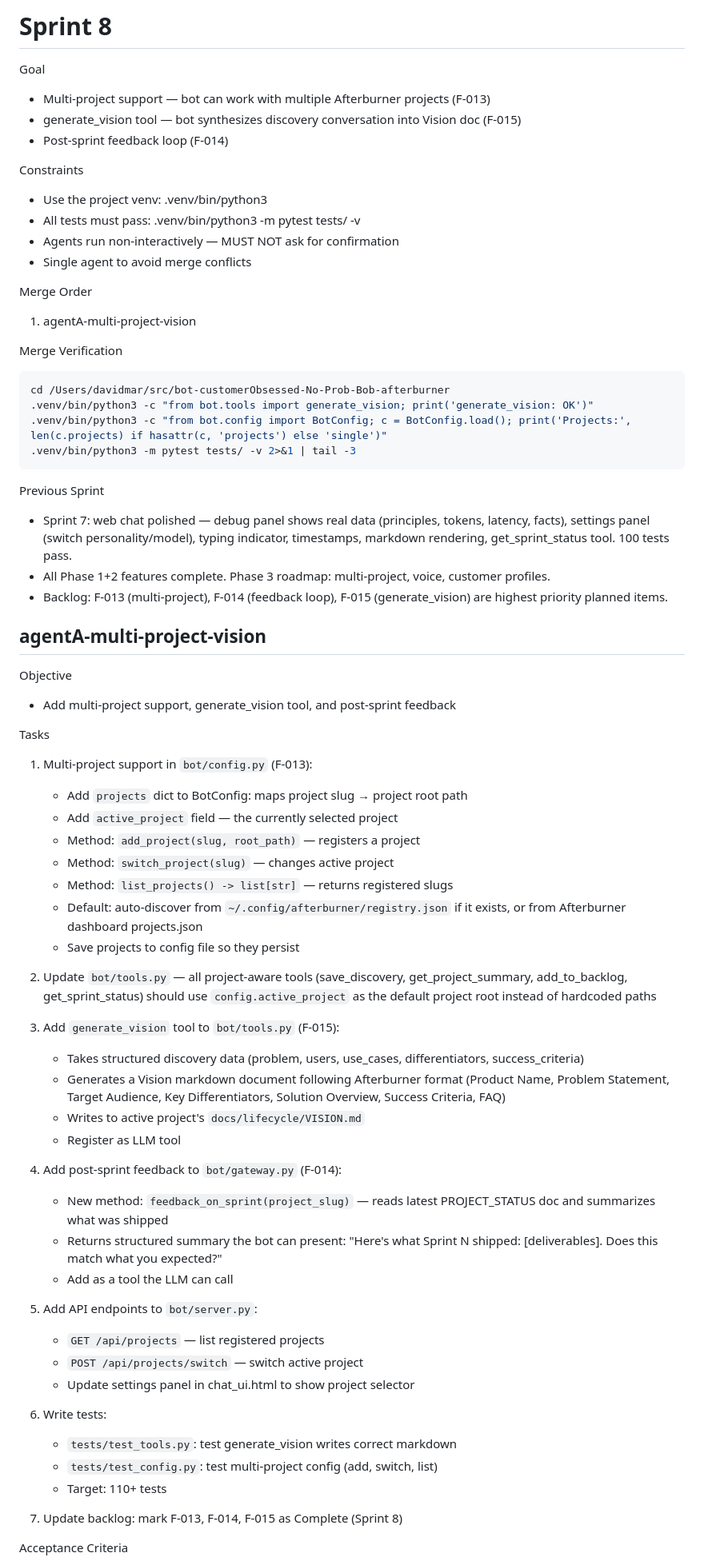
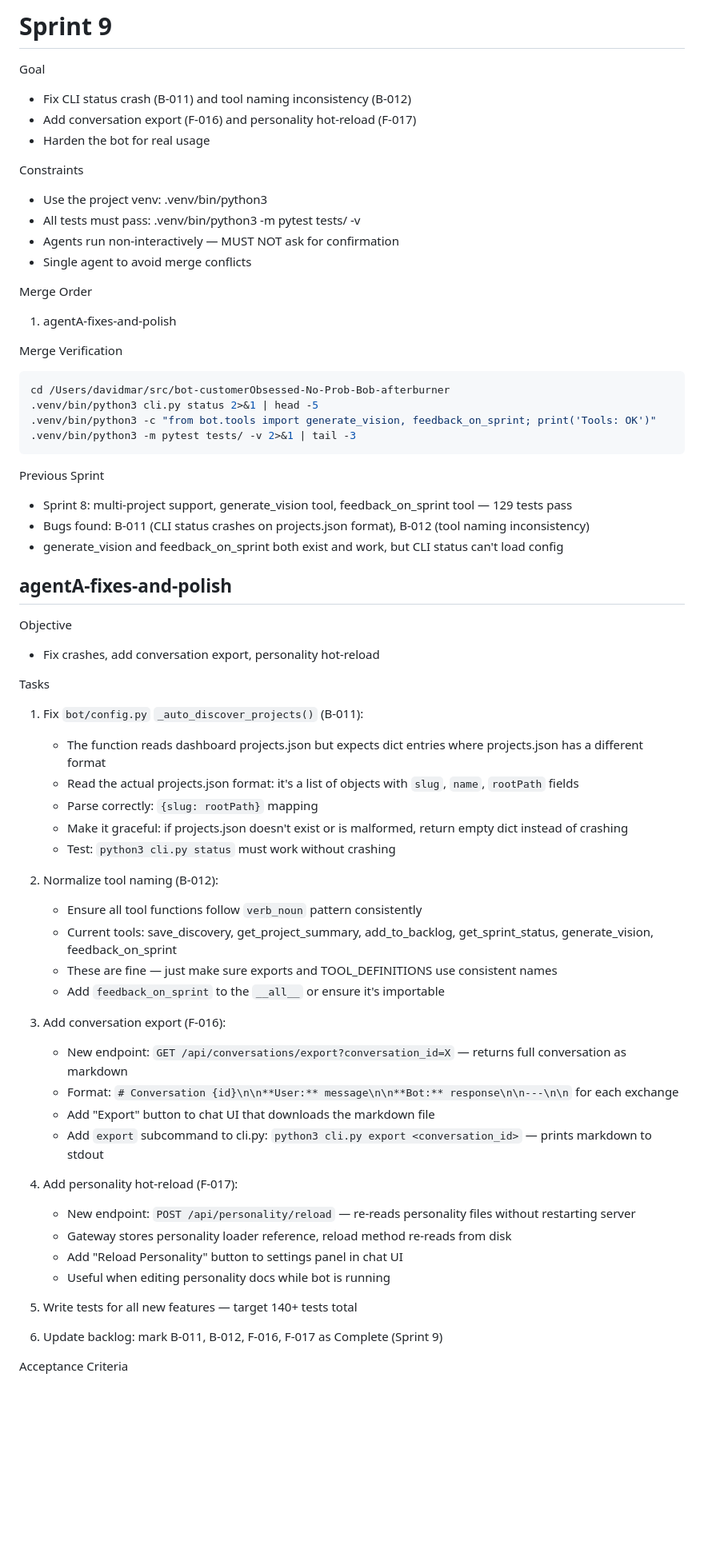
Before and after one commit to davidbmar/bot-customerObsessed-No-Prob-Bob-afterburner, a Markdown page: SPRINT_BRIEF.md, the part around one of its changes. Shown at 80% size. GitHub-like rendering; blank space fills up the shorter version.

Commit message:
chore: Sprint 9 brief — fix CLI crash, conversation export, personality hot-reload

````diff
--- a/SPRINT_BRIEF.md
+++ b/SPRINT_BRIEF.md
@@ -1,9 +1,9 @@
-# Sprint 8
+# Sprint 9
 
 Goal
-- Multi-project support — bot can work with multiple Afterburner projects (F-013)
-- generate_vision tool — bot synthesizes discovery conversation into Vision doc (F-015)
-- Post-sprint feedback loop (F-014)
+- Fix CLI status crash (B-011) and tool naming inconsistency (B-012)
+- Add conversation export (F-016) and personality hot-reload (F-017)
+- Harden the bot for real usage
 
 Constraints
 - Use the project venv: .venv/bin/python3
@@ -12,59 +12,54 @@ Constraints
 - Single agent to avoid merge conflicts
 
 Merge Order
-1. agentA-multi-project-vision
+1. agentA-fixes-and-polish
 
 Merge Verification
 ```bash
 cd /Users/davidmar/src/bot-customerObsessed-No-Prob-Bob-afterburner
-.venv/bin/python3 -c "from bot.tools import generate_vision; print('generate_vision: OK')"
-.venv/bin/python3 -c "from bot.config import BotConfig; c = BotConfig.load(); print('Projects:', len(c.projects) if hasattr(c, 'projects') else 'single')"
+.venv/bin/python3 cli.py status 2>&1 | head -5
+.venv/bin/python3 -c "from bot.tools import generate_vision, feedback_on_sprint; print('Tools: OK')"
 .venv/bin/python3 -m pytest tests/ -v 2>&1 | tail -3
 ```
 
 Previous Sprint
-- Sprint 7: web chat polished — debug panel shows real data (principles, tokens, latency, facts), settings panel (switch personality/model), typing indicator, timestamps, markdown rendering, get_sprint_status tool. 100 tests pass.
-- All Phase 1+2 features complete. Phase 3 roadmap: multi-project, voice, customer profiles.
-- Backlog: F-013 (multi-project), F-014 (feedback loop), F-015 (generate_vision) are highest priority planned items.
+- Sprint 8: multi-project support, generate_vision tool, feedback_on_sprint tool — 129 tests pass
+- Bugs found: B-011 (CLI status crashes on projects.json format), B-012 (tool naming inconsistency)
+- generate_vision and feedback_on_sprint both exist and work, but CLI status can't load config
 
-## agentA-multi-project-vision
+## agentA-fixes-and-polish
 
 Objective
-- Add multi-project support, generate_vision tool, and post-sprint feedback
+- Fix crashes, add conversation export, personality hot-reload
 
 Tasks
-1. Multi-project support in `bot/config.py` (F-013):
-   - Add `projects` dict to BotConfig: maps project slug → project root path
-   - Add `active_project` field — the currently selected project
-   - Method: `add_project(slug, root_path)` — registers a project
-   - Method: `switch_project(slug)` — changes active project
-   - Method: `list_projects() -> list[str]` — returns registered slugs
-   - Default: auto-discover from `~/.config/afterburner/registry.json` if it exists, or from Afterburner dashboard projects.json
-   - Save projects to config file so they persist
+1. Fix `bot/config.py` `_auto_discover_projects()` (B-011):
+   - The function reads dashboard projects.json but expects dict entries where projects.json has a different format
+   - Read the actual projects.json format: it's a list of objects with `slug`, `name`, `rootPath` fields
+   - Parse correctly: `{slug: rootPath}` mapping
+   - Make it graceful: if projects.json doesn't exist or is malformed, return empty dict instead of crashing
+   - Test: `python3 cli.py status` must work without crashing
 
-2. Update `bot/tools.py` — all project-aware tools (save_discovery, get_project_summary, add_to_backlog, get_sprint_status) should use `config.active_project` as the default project root instead of hardcoded paths
+2. Normalize tool naming (B-012):
+   - Ensure all tool functions follow `verb_noun` pattern consistently
+   - Current tools: save_discovery, get_project_summary, add_to_backlog, get_sprint_status, generate_vision, feedback_on_sprint
+   - These are fine — just make sure exports and TOOL_DEFINITIONS use consistent names
+   - Add `feedback_on_sprint` to the `__all__` or ensure it's importable
 
-3. Add `generate_vision` tool to `bot/tools.py` (F-015):
-   - Takes structured discovery data (problem, users, use_cases, differentiators, success_criteria)
-   - Generates a Vision markdown document following Afterburner format (Product Name, Problem Statement, Target Audience, Key Differentiators, Solution Overview, Success Criteria, FAQ)
-   - Writes to active project's `docs/lifecycle/VISION.md`
-   - Register as LLM tool
+3. Add conversation export (F-016):
+   - New endpoint: `GET /api/conversations/export?conversation_id=X` — returns full conversation as markdown
+   - Format: `# Conversation {id}\n\n**User:** message\n\n**Bot:** response\n\n---\n\n` for each exchange
+   - Add "Export" button to chat UI that downloads the markdown file
+   - Add `export` subcommand to cli.py: `python3 cli.py export <conversation_id>` — prints markdown to stdout
 
-4. Add post-sprint feedback to `bot/gateway.py` (F-014):
-   - New method: `feedback_on_sprint(project_slug)` — reads latest PROJECT_STATUS doc and summarizes what was shipped
-   - Returns structured summary the bot can present: "Here's what Sprint N shipped: [deliverables]. Does this match what you expected?"
-   - Add as a tool the LLM can call
+4. Add personality hot-reload (F-017):
+   - New endpoint: `POST /api/personality/reload` — re-reads personality files without restarting server
+   - Gateway stores personality loader reference, reload method re-reads from disk
+   - Add "Reload Personality" button to settings panel in chat UI
+   - Useful when editing personality docs while bot is running
 
-5. Add API endpoints to `bot/server.py`:
-   - `GET /api/projects` — list registered projects
-   - `POST /api/projects/switch` — switch active project
-   - Update settings panel in chat_ui.html to show project selector
+5. Write tests for all new features — target 140+ tests total
 
-6. Write tests:
-   - `tests/test_tools.py`: test generate_vision writes correct markdown
-   - `tests/test_config.py`: test multi-project config (add, switch, list)
-   - Target: 110+ tests
-
-7. Update backlog: mark F-013, F-014, F-015 as Complete (Sprint 8)
+6. Update backlog: mark B-011, B-012, F-016, F-017 as Complete (Sprint 9)
 
 Acceptance Criteria
````
Also changed, not shown: other parts of SPRINT_BRIEF.md (+4 -5 lines), 1 other file.
